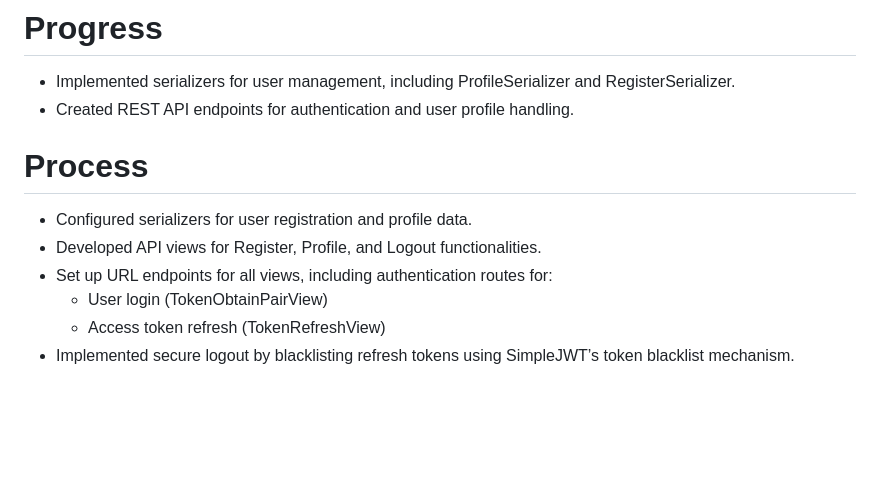
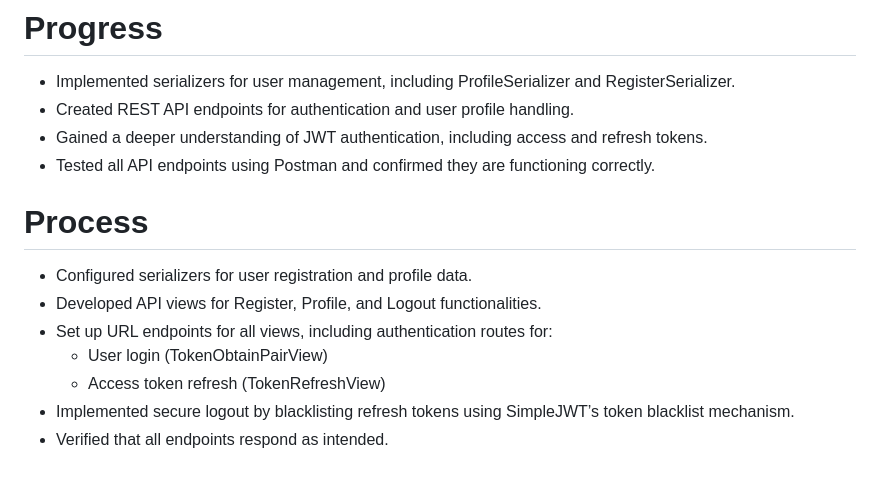
Before and after one commit to Swarmfire1514/task_manager_django_and_api_for_flutter, a Markdown page: README.md, the part around the change. Rendered like a GitHub page; blank space fills up the shorter version.

Commit message:
minor additions to readme file.

```diff
--- a/README.md
+++ b/README.md
@@ -178,6 +178,8 @@ Jan 14, 2026
 # Progress
 - Implemented serializers for user management, including ProfileSerializer and RegisterSerializer.
 - Created REST API endpoints for authentication and user profile handling.
+- Gained a deeper understanding of JWT authentication, including access and refresh tokens.
+- Tested all API endpoints using Postman and confirmed they are functioning correctly.
 
 # Process
 - Configured serializers for user registration and profile data.
@@ -186,3 +188,4 @@ Jan 14, 2026
    * User login (TokenObtainPairView)
    * Access token refresh (TokenRefreshView)
 - Implemented secure logout by blacklisting refresh tokens using SimpleJWT’s token blacklist mechanism.
+- Verified that all endpoints respond as intended.
```
